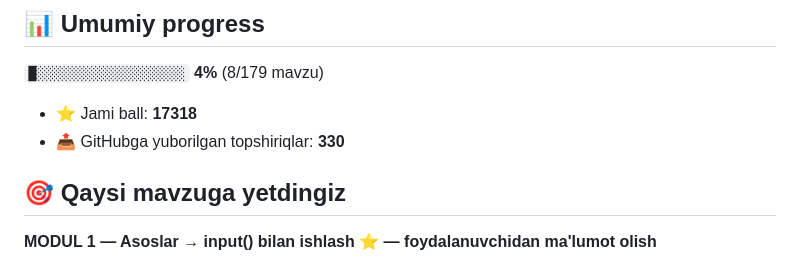
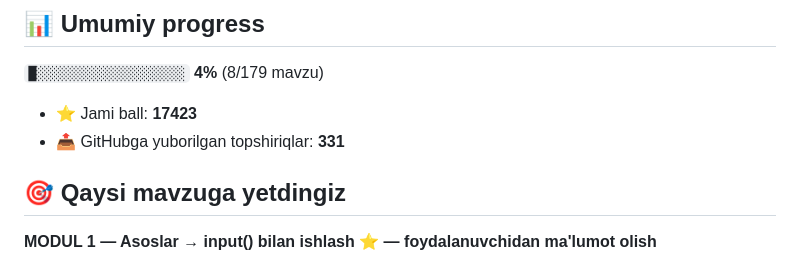
Before and after one commit to mominjonm919-web/aziz-academy-topshiriqlar, a Markdown page: README.md, the part around one of its changes. Rendered like a GitHub page.

Commit message:
docs: progress README yangilandi

```diff
--- a/README.md
+++ b/README.md
@@ -6,8 +6,8 @@
 
 `█░░░░░░░░░░░░░░░░░░░` **4%**  (8/179 mavzu)
 
-- ⭐ Jami ball: **17318**
-- 📤 GitHubga yuborilgan topshiriqlar: **330**
+- ⭐ Jami ball: **17423**
+- 📤 GitHubga yuborilgan topshiriqlar: **331**
 
 ## 🎯 Qaysi mavzuga yetdingiz
 
```
Also changed, not shown: other parts of README.md (+1 -1 lines).
